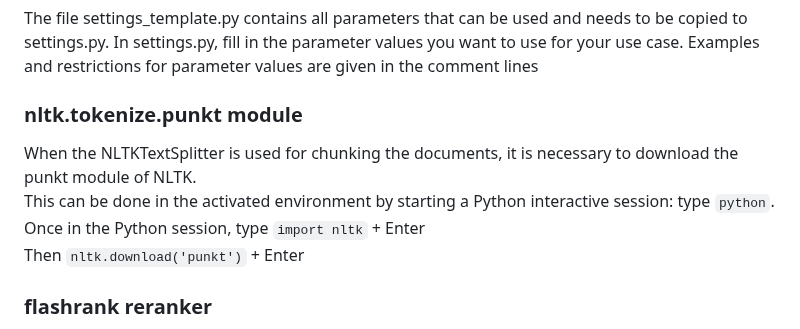
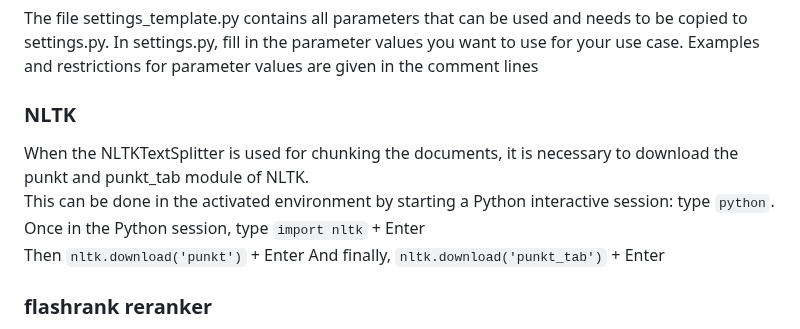
Before and after one commit to pbl-nl/appl-docchat, a Markdown page: README.md, the part around the change. GitHub-like rendering.

```diff
--- a/README.md
+++ b/README.md
@@ -48,11 +48,12 @@ NB: The chosen name of the environment folder is here venv. It can be changed to
 The file settings_template.py contains all parameters that can be used and needs to be copied to settings.py. In settings.py, fill in the parameter values you want to use for your use case.
 Examples and restrictions for parameter values are given in the comment lines
 
-### nltk.tokenize.punkt module
-When the NLTKTextSplitter is used for chunking the documents, it is necessary to download the punkt module of NLTK.<br>
+### NLTK
+When the NLTKTextSplitter is used for chunking the documents, it is necessary to download the punkt and punkt_tab module of NLTK.<br>
 This can be done in the activated environment by starting a Python interactive session: type <code>python</code>.<br>
 Once in the Python session, type <code>import nltk</code> + Enter<br>
 Then <code>nltk.download('punkt')</code> + Enter
+And finally, <code>nltk.download('punkt_tab')</code> + Enter
 
 ### flashrank reranker
 This repo allows reranking the retrieved documents from the vector store, by using the FlashRank reranker
```
